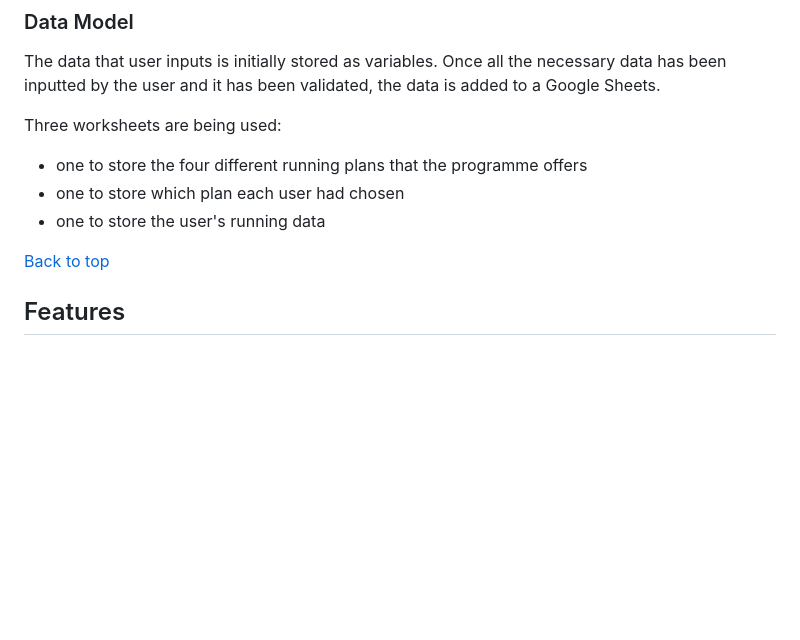
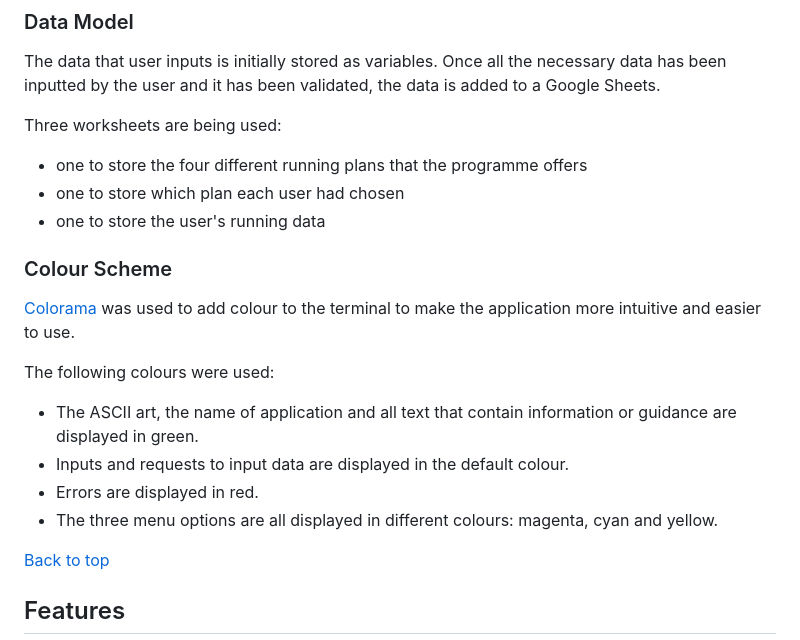
Before and after one commit to jonnlai/run-tracker, a Markdown page: README.md, the part around the change. Drawn GitHub-style; blank space fills up the shorter version.

Commit message:
docs: update UX section with info re colour scheme

```diff
--- a/README.md
+++ b/README.md
@@ -36,6 +36,17 @@ Three worksheets are being used:
 - one to store the four different running plans that the programme offers
 - one to store which plan each user had chosen
 - one to store the user's running data
+
+### Colour Scheme
+
+[Colorama](https://pypi.org/project/colorama/) was used to add colour to the terminal to make the application more intuitive and easier to use.
+
+The following colours were used:
+
+- The ASCII art, the name of application and all text that contain information or guidance are displayed in green.
+- Inputs and requests to input data are displayed in the default colour.
+- Errors are displayed in red.
+- The three menu options are all displayed in different colours: magenta, cyan and yellow.
 
 [Back to top](#run-tracker)
 
```
